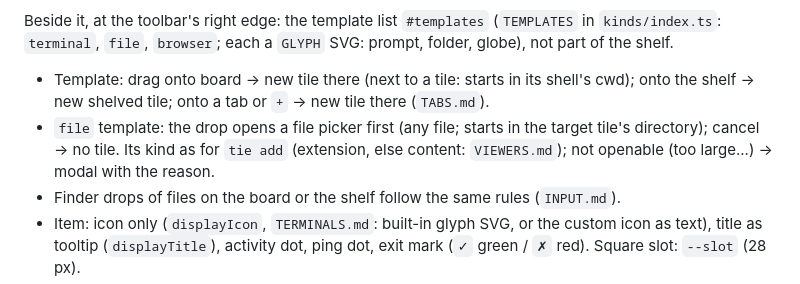
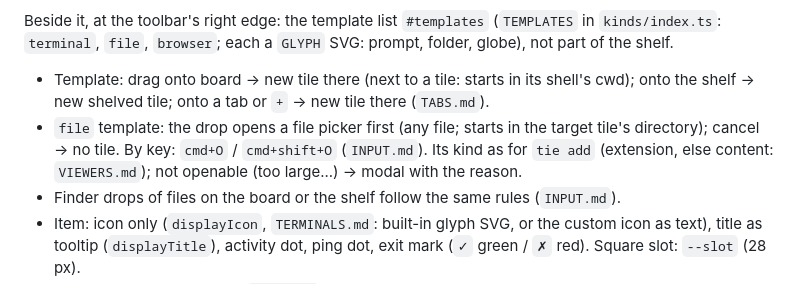
Before and after one commit to slezica/tie, a Markdown page: docs/SHELF.md, the part around the change. GitHub-like rendering.

```diff
--- a/docs/SHELF.md
+++ b/docs/SHELF.md
@@ -5,7 +5,7 @@ The shelf is where shelved tiles live (`S.shelf`, per space; `location(id) === '
 Beside it, at the toolbar's right edge: the template list `#templates` (`TEMPLATES` in `kinds/index.ts`: `terminal`, `file`, `browser`; each a `GLYPH` SVG: prompt, folder, globe), not part of the shelf.
 
 - Template: drag onto board → new tile there (next to a tile: starts in its shell's cwd); onto the shelf → new shelved tile; onto a tab or `+` → new tile there (`TABS.md`).
-- `file` template: the drop opens a file picker first (any file; starts in the target tile's directory); cancel → no tile. Its kind as for `tie add` (extension, else content: `VIEWERS.md`); not openable (too large...) → modal with the reason.
+- `file` template: the drop opens a file picker first (any file; starts in the target tile's directory); cancel → no tile. By key: `cmd+O` / `cmd+shift+O` (`INPUT.md`). Its kind as for `tie add` (extension, else content: `VIEWERS.md`); not openable (too large...) → modal with the reason.
 - Finder drops of files on the board or the shelf follow the same rules (`INPUT.md`).
 - Item: icon only (`displayIcon`, `TERMINALS.md`: built-in glyph SVG, or the custom icon as text), title as tooltip (`displayTitle`), activity dot, ping dot, exit mark (`✓` green / `✗` red). Square slot: `--slot` (28 px).
 - Right-click item: tile menu (`INPUT.md`).
```
Also changed, not shown: docs/INPUT.md (+2 -0 lines), docs/MARKDOWN.md (+1 -0 lines).
